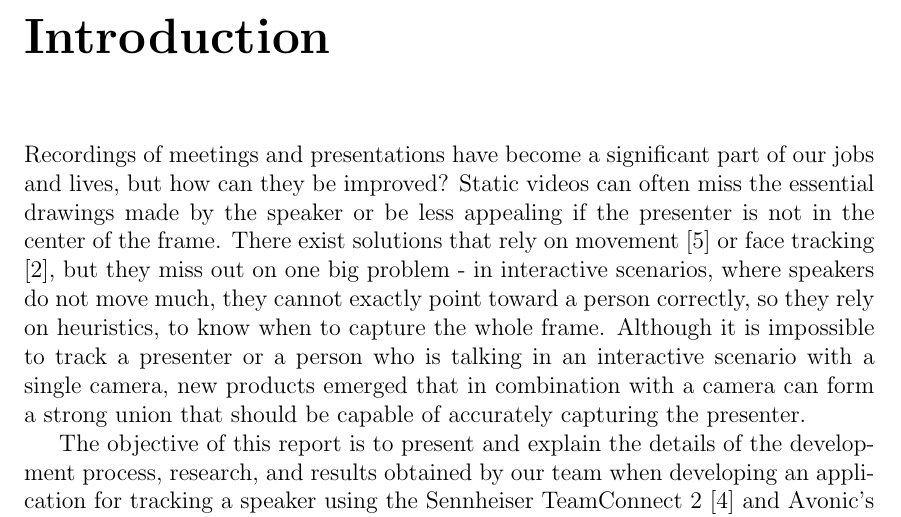
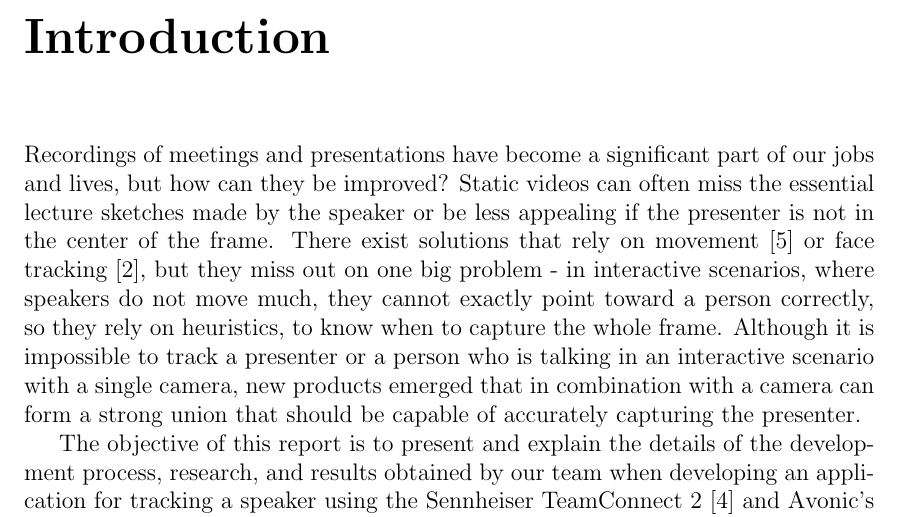
Before and after one commit to GloryFight3r/Avonic-Object-Tracking, a LaTeX thesis (docs/final-report.tex, which reads docs/chapters/introduction.tex): part of page 5 of 23, cut so that both start at the same text. Compiled offline with pdfLaTeX.

Commit message:
docs: comment related change

```diff
--- a/docs/chapters/introduction.tex
+++ b/docs/chapters/introduction.tex
@@ -1,5 +1,5 @@
 Recordings of meetings and presentations have become a significant part of our jobs and
-lives, but how can they be improved? Static videos can often miss the essential drawings
+lives, but how can they be improved? Static videos can often miss the essential lecture sketches
 made by the speaker or be less appealing if the presenter is not in the center of the frame.
 There exist solutions that rely on movement \cite{chapel2020moving} or face tracking \cite{huang2018real-time-face-detection}, but they miss out on one big
 problem - in interactive scenarios, where speakers do not move much, they cannot exactly
```
